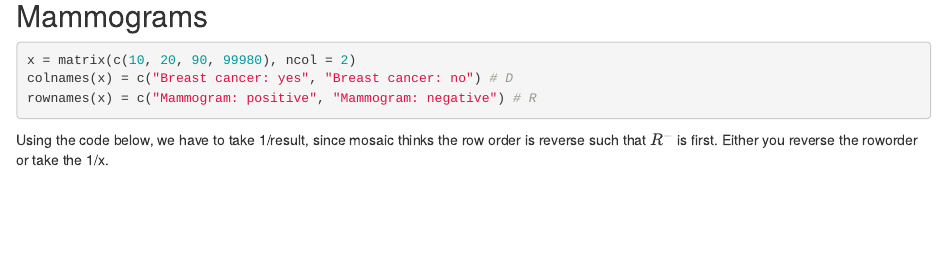
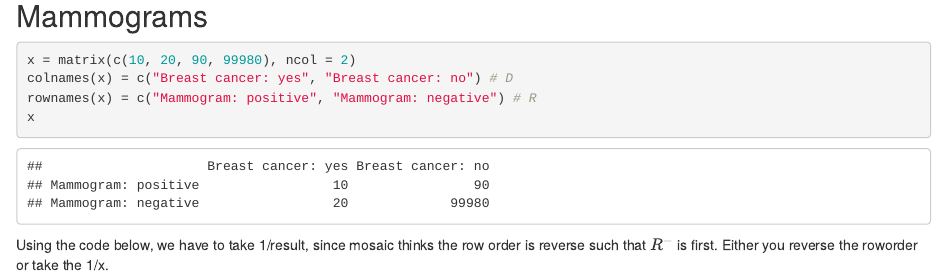
Before and after one commit to hxk874/DATA2002, an R Markdown document (Week3/Lab 03.Rmd): the page in a window 1100 px wide, from 1100 px down. Rendered offline with R 4.5, knitr and Pandoc, with nearby package versions; some code elsewhere in the file could not run offline.

Commit message:
Update Lab 03.Rmd

````diff
--- a/Week3/Lab 03.Rmd
+++ b/Week3/Lab 03.Rmd
@@ -60,6 +60,7 @@ chis
 x = matrix(c(10, 20, 90, 99980), ncol = 2)
 colnames(x) = c("Breast cancer: yes", "Breast cancer: no") # D
 rownames(x) = c("Mammogram: positive", "Mammogram: negative") # R
+x
 ```
 
 Using the code below, we have to take 1/result, since mosaic thinks the row order is reverse such that $R^-$ is first.
````
